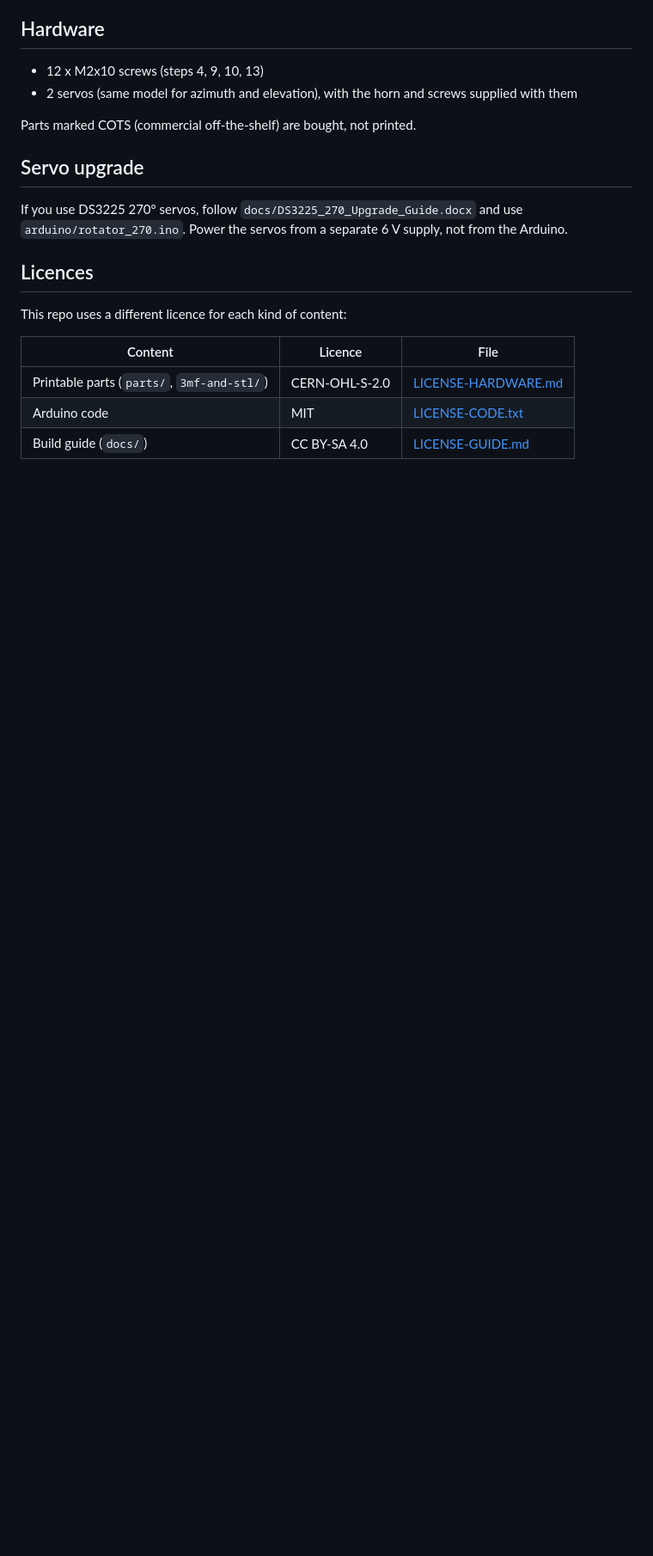
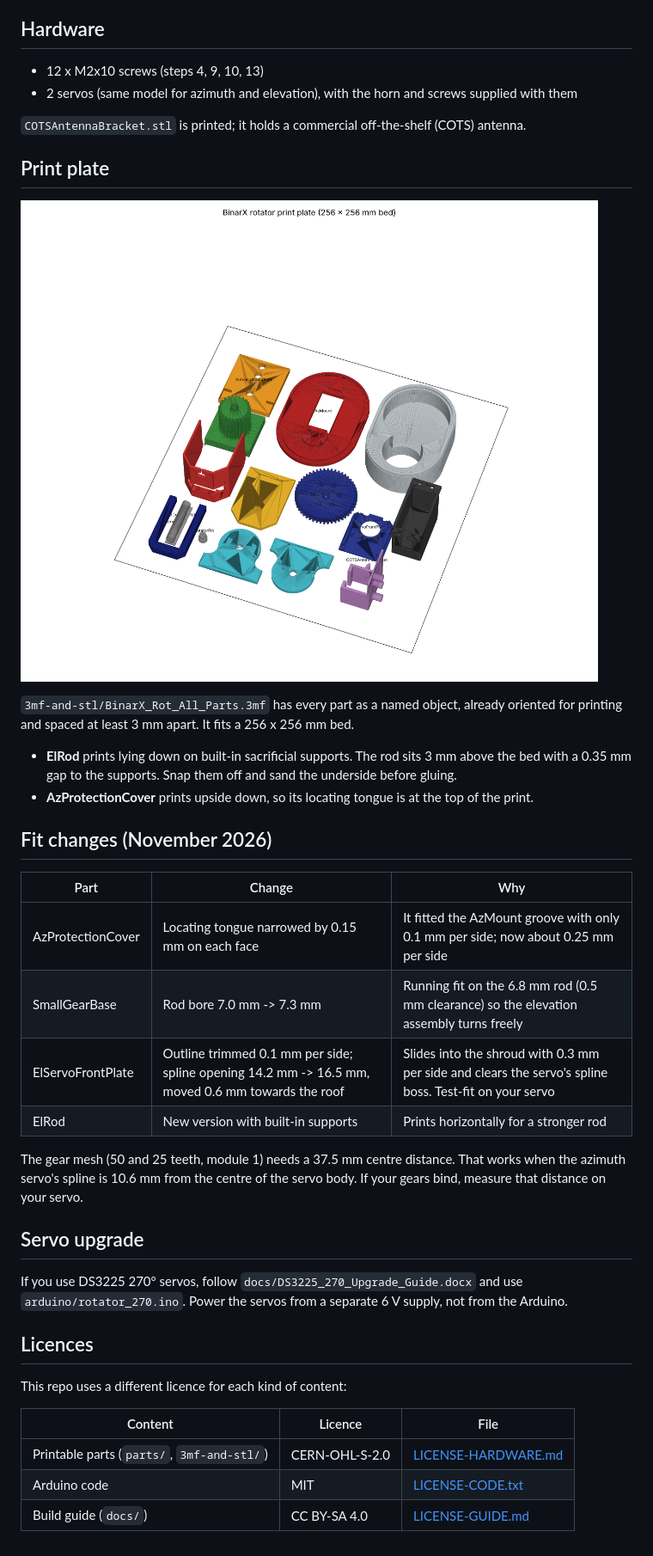
Before and after one commit to rayaanatif/BinarX-Rot, a Markdown page: README.md, the part around one of its changes. Shown at 86% size. Drawn GitHub-style; pictures changed too: docs/images/print-plate.png (added); blank space fills up the shorter version.

Commit message:
Update printed parts for better fits and add print plate
- Narrow the AzProtectionCover tongue for 0.25 mm per side in the AzMount groove
- Open the SmallGearBase rod bore to 7.3 mm for a running fit on the 6.8 mm rod
- Rework ElServoFrontPlate: 0.3 mm frame clearance, larger re-centred spline opening
- Add ElRod with built-in sacrificial supports (0.35 mm gap) for horizontal printing
- Rebuild the all-parts plate (STL and named-object 3MF) and add a preview
- Fix the parts listed for build steps 11 and 12 in the guide and README

```diff
--- a/README.md
+++ b/README.md
@@ -45,7 +45,27 @@ Total: 15 printed parts.
 - 12 x M2x10 screws (steps 4, 9, 10, 13)
 - 2 servos (same model for azimuth and elevation), with the horn and screws supplied with them
 
-Parts marked COTS (commercial off-the-shelf) are bought, not printed.
+`COTSAntennaBracket.stl` is printed; it holds a commercial off-the-shelf (COTS) antenna.
+
+## Print plate
+
+![All parts laid out on a 256 x 256 mm bed](docs/images/print-plate.png)
+
+`3mf-and-stl/BinarX_Rot_All_Parts.3mf` has every part as a named object, already oriented for printing and spaced at least 3 mm apart. It fits a 256 x 256 mm bed.
+
+- **ElRod** prints lying down on built-in sacrificial supports. The rod sits 3 mm above the bed with a 0.35 mm gap to the supports. Snap them off and sand the underside before gluing.
+- **AzProtectionCover** prints upside down, so its locating tongue is at the top of the print.
+
+## Fit changes (November 2026)
+
+| Part | Change | Why |
+| --- | --- | --- |
+| AzProtectionCover | Locating tongue narrowed by 0.15 mm on each face | It fitted the AzMount groove with only 0.1 mm per side; now about 0.25 mm per side |
+| SmallGearBase | Rod bore 7.0 mm -> 7.3 mm | Running fit on the 6.8 mm rod (0.5 mm clearance) so the elevation assembly turns freely |
+| ElServoFrontPlate | Outline trimmed 0.1 mm per side; spline opening 14.2 mm -> 16.5 mm, moved 0.6 mm towards the roof | Slides into the shroud with 0.3 mm per side and clears the servo's spline boss. Test-fit on your servo |
+| ElRod | New version with built-in supports | Prints horizontally for a stronger rod |
+
+The gear mesh (50 and 25 teeth, module 1) needs a 37.5 mm centre distance. That works when the azimuth servo's spline is 10.6 mm from the centre of the servo body. If your gears bind, measure that distance on your servo.
 
 ## Servo upgrade
 
```
Also changed, not shown: other parts of README.md (+4 -4 lines), 7 other files.
